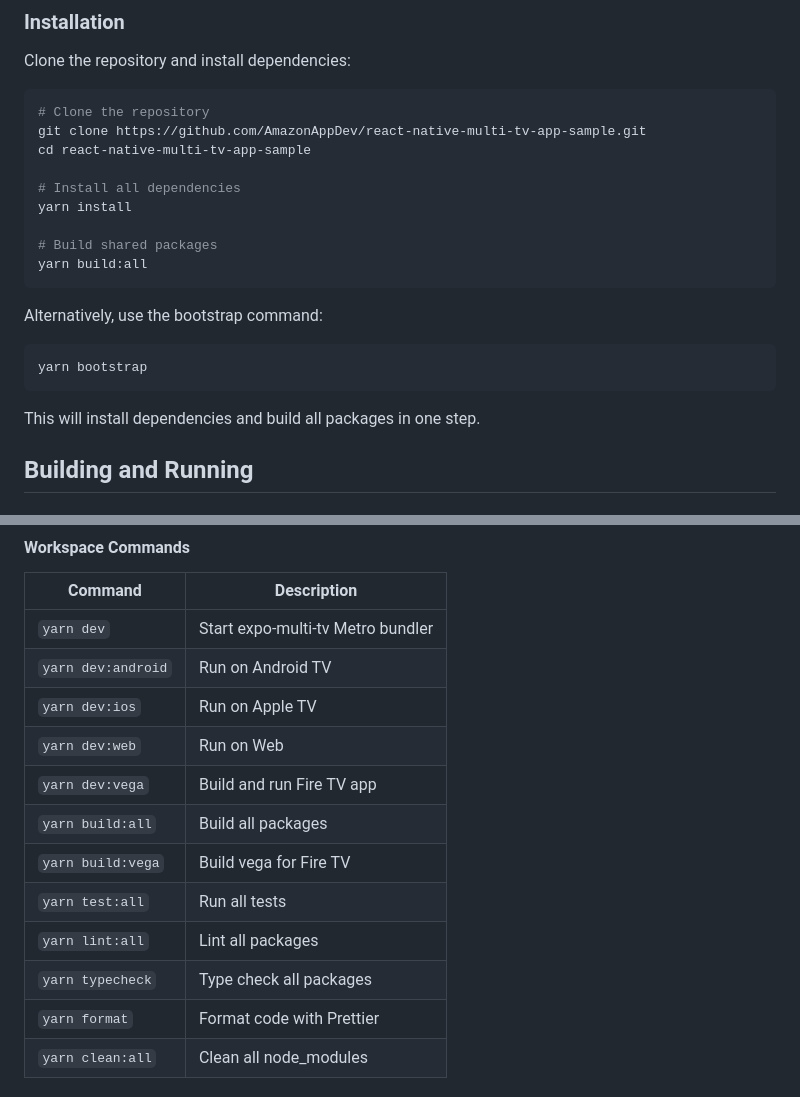
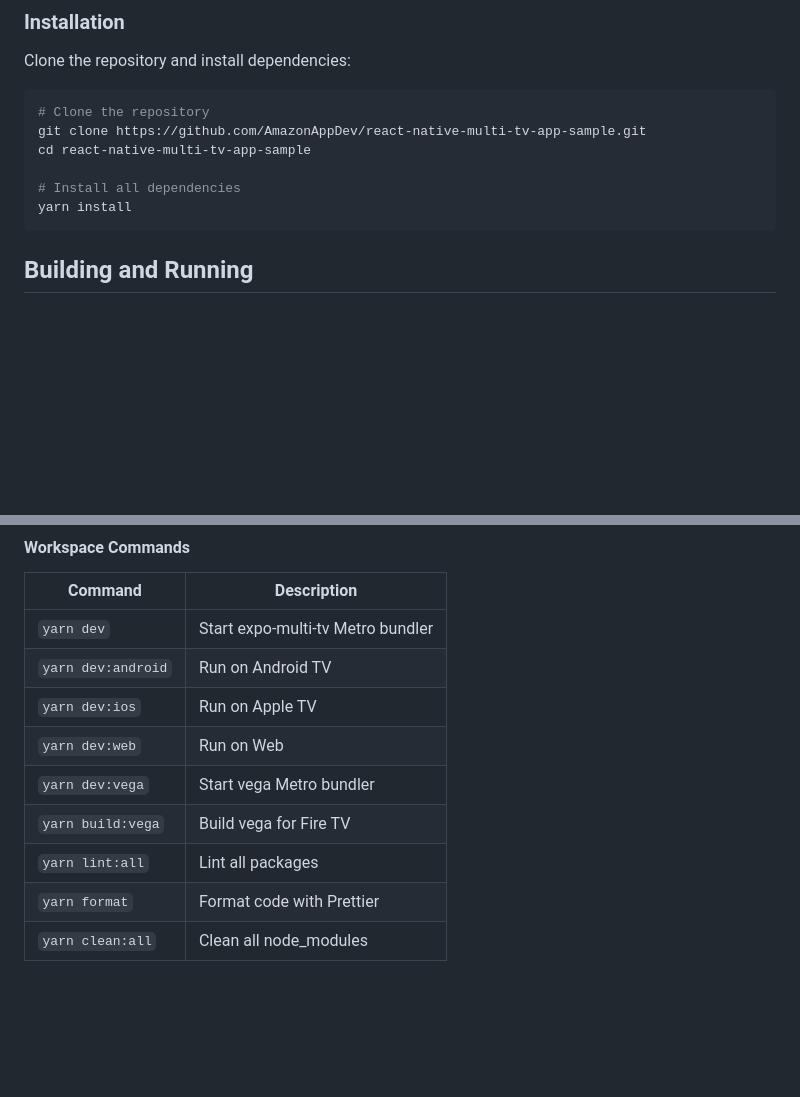
Before and after one commit to AmazonAppDev/react-native-multi-tv-app-sample, a Markdown page: README.md, 2 parts joined by grey strips. GitHub-like rendering; blank space fills up the shorter version.

Commit message:
docs: remove non-working yarn commands from README
- Remove yarn bootstrap command that fails on workspaces without build scripts
- Remove yarn build:all, yarn test:all, and yarn typecheck from documentation
- Simplify installation to only yarn install
- Keep only verified working commands in the Available Commands table

````diff
--- a/README.md
+++ b/README.md
@@ -127,18 +127,7 @@ cd react-native-multi-tv-app-sample
 
 # Install all dependencies
 yarn install
-
-# Build shared packages
-yarn build:all
 ```
-
-Alternatively, use the bootstrap command:
-
-```bash
-yarn bootstrap
-```
-
-This will install dependencies and build all packages in one step.
 
 ## Building and Running
 
@@ -247,12 +236,9 @@ yarn build
 | `yarn dev:android` | Run on Android TV                 |
 | `yarn dev:ios`     | Run on Apple TV                   |
 | `yarn dev:web`     | Run on Web                        |
-| `yarn dev:vega`    | Build and run Fire TV app         |
-| `yarn build:all`   | Build all packages                |
+| `yarn dev:vega`    | Start vega Metro bundler          |
 | `yarn build:vega`  | Build vega for Fire TV            |
-| `yarn test:all`    | Run all tests                     |
 | `yarn lint:all`    | Lint all packages                 |
-| `yarn typecheck`   | Type check all packages           |
 | `yarn format`      | Format code with Prettier         |
 | `yarn clean:all`   | Clean all node_modules            |
 
````
